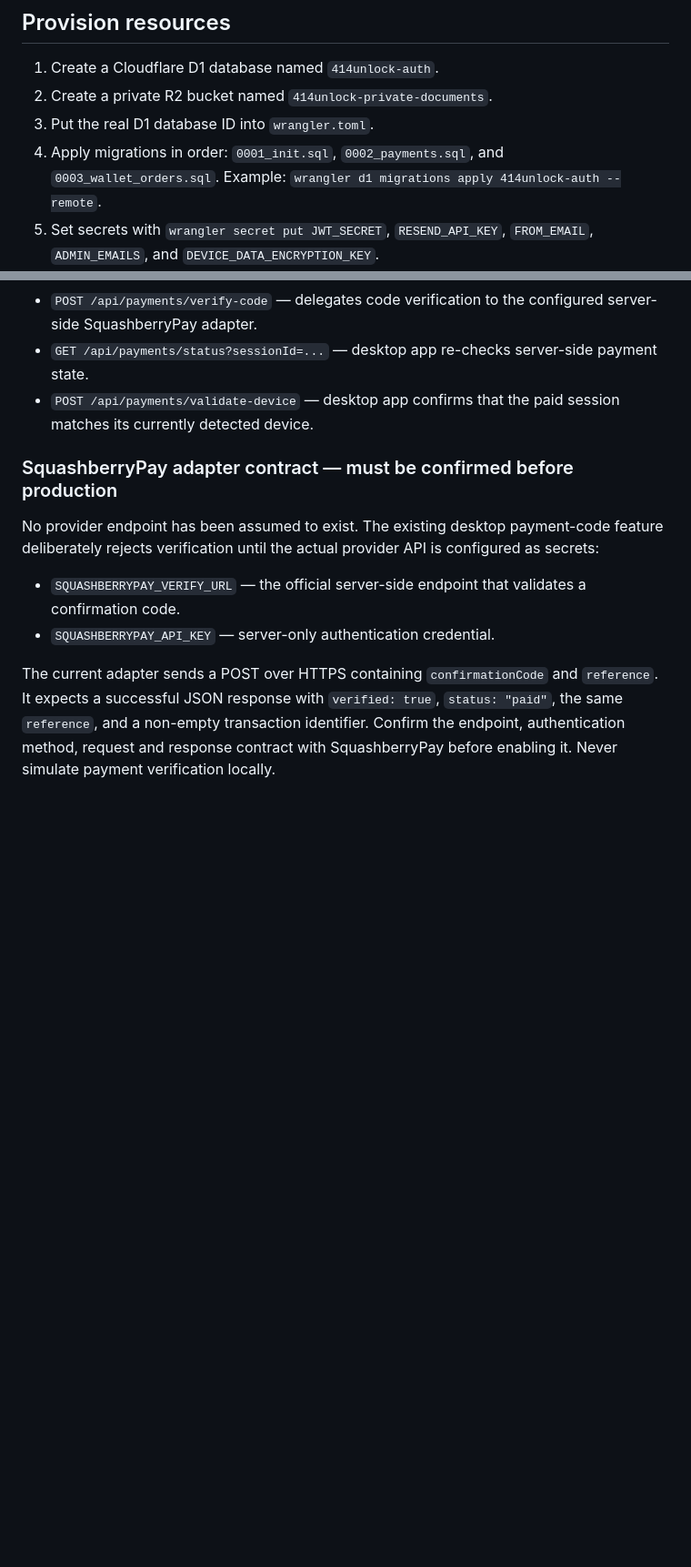
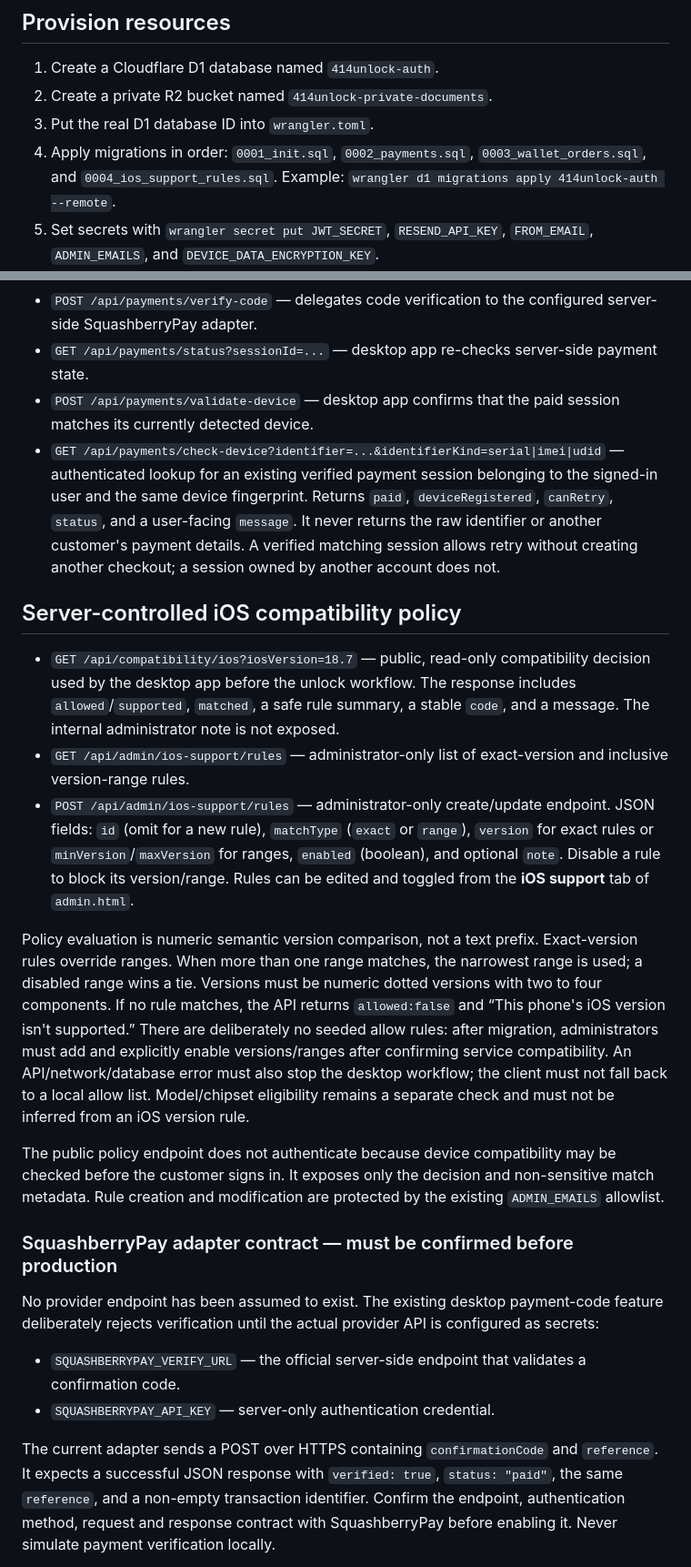
Before and after one commit to squashberry/414unlock-site, a Markdown page: worker/README.md, 2 parts joined by grey strips. Shown at 91% size. Rendered like a GitHub page; blank space fills up the shorter version.

Commit message:
Document device payment check and iOS policy endpoints

```diff
--- a/worker/README.md
+++ b/worker/README.md
@@ -7,7 +7,7 @@ This is the server-side API for the 414Unlock website. It is separate from GitHu
 1. Create a Cloudflare D1 database named `414unlock-auth`.
 2. Create a private R2 bucket named `414unlock-private-documents`.
 3. Put the real D1 database ID into `wrangler.toml`.
-4. Apply migrations in order: `0001_init.sql`, `0002_payments.sql`, and `0003_wallet_orders.sql`. Example: `wrangler d1 migrations apply 414unlock-auth --remote`.
+4. Apply migrations in order: `0001_init.sql`, `0002_payments.sql`, `0003_wallet_orders.sql`, and `0004_ios_support_rules.sql`. Example: `wrangler d1 migrations apply 414unlock-auth --remote`.
 5. Set secrets with `wrangler secret put JWT_SECRET`, `RESEND_API_KEY`, `FROM_EMAIL`, `ADMIN_EMAILS`, and `DEVICE_DATA_ENCRYPTION_KEY`.
 6. Make sure `FROM_EMAIL` is a sender verified with Resend. Use your own secure random values for the secrets; never commit them to GitHub.
 7. Deploy with `wrangler deploy`.
@@ -37,6 +37,17 @@ Model pricing on the server reflects the published 414Unlock list (whole GMD): D
 - `POST /api/payments/verify-code` — delegates code verification to the configured server-side SquashberryPay adapter.
 - `GET /api/payments/status?sessionId=...` — desktop app re-checks server-side payment state.
 - `POST /api/payments/validate-device` — desktop app confirms that the paid session matches its currently detected device.
+- `GET /api/payments/check-device?identifier=...&identifierKind=serial|imei|udid` — authenticated lookup for an existing verified payment session belonging to the signed-in user and the same device fingerprint. Returns `paid`, `deviceRegistered`, `canRetry`, `status`, and a user-facing `message`. It never returns the raw identifier or another customer's payment details. A verified matching session allows retry without creating another checkout; a session owned by another account does not.
+
+## Server-controlled iOS compatibility policy
+
+- `GET /api/compatibility/ios?iosVersion=18.7` — public, read-only compatibility decision used by the desktop app before the unlock workflow. The response includes `allowed`/`supported`, `matched`, a safe rule summary, a stable `code`, and a message. The internal administrator note is not exposed.
+- `GET /api/admin/ios-support/rules` — administrator-only list of exact-version and inclusive version-range rules.
+- `POST /api/admin/ios-support/rules` — administrator-only create/update endpoint. JSON fields: `id` (omit for a new rule), `matchType` (`exact` or `range`), `version` for exact rules or `minVersion`/`maxVersion` for ranges, `enabled` (boolean), and optional `note`. Disable a rule to block its version/range. Rules can be edited and toggled from the **iOS support** tab of `admin.html`.
+
+Policy evaluation is numeric semantic version comparison, not a text prefix. Exact-version rules override ranges. When more than one range matches, the narrowest range is used; a disabled range wins a tie. Versions must be numeric dotted versions with two to four components. If no rule matches, the API returns `allowed:false` and “This phone's iOS version isn't supported.” There are deliberately no seeded allow rules: after migration, administrators must add and explicitly enable versions/ranges after confirming service compatibility. An API/network/database error must also stop the desktop workflow; the client must not fall back to a local allow list. Model/chipset eligibility remains a separate check and must not be inferred from an iOS version rule.
+
+The public policy endpoint does not authenticate because device compatibility may be checked before the customer signs in. It exposes only the decision and non-sensitive match metadata. Rule creation and modification are protected by the existing `ADMIN_EMAILS` allowlist.
 
 ### SquashberryPay adapter contract — must be confirmed before production
 
```
Also changed, not shown: other parts of worker/README.md (+2 -0 lines).
